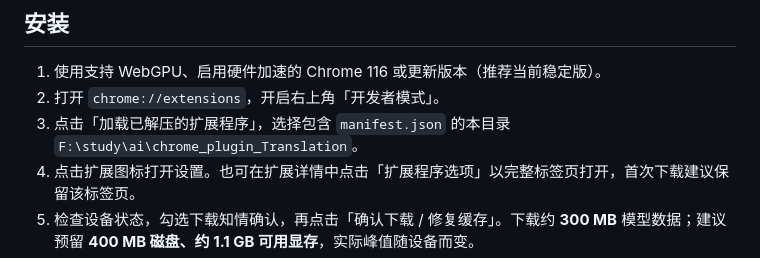
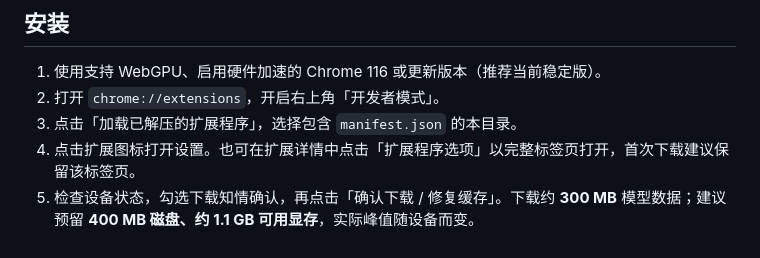
Before and after one commit to GitMxl/chrome_plugin_Translation, a Markdown page: README.md, the part around the change. Rendered like a GitHub page.

```diff
--- a/README.md
+++ b/README.md
@@ -6,7 +6,7 @@
 
 1. 使用支持 WebGPU、启用硬件加速的 Chrome 116 或更新版本（推荐当前稳定版）。
 2. 打开 `chrome://extensions`，开启右上角「开发者模式」。
-3. 点击「加载已解压的扩展程序」，选择包含 `manifest.json` 的本目录 `F:\study\ai\chrome_plugin_Translation`。
+3. 点击「加载已解压的扩展程序」，选择包含 `manifest.json` 的本目录。
 4. 点击扩展图标打开设置。也可在扩展详情中点击「扩展程序选项」以完整标签页打开，首次下载建议保留该标签页。
 5. 检查设备状态，勾选下载知情确认，再点击「确认下载 / 修复缓存」。下载约 **300 MB** 模型数据；建议预留 **400 MB 磁盘、约 1.1 GB 可用显存**，实际峰值随设备而变。
 6. 等待「模型已就绪」，刷新安装前已打开的网页。选择一段文字后，点击选区旁的「译」。
```
